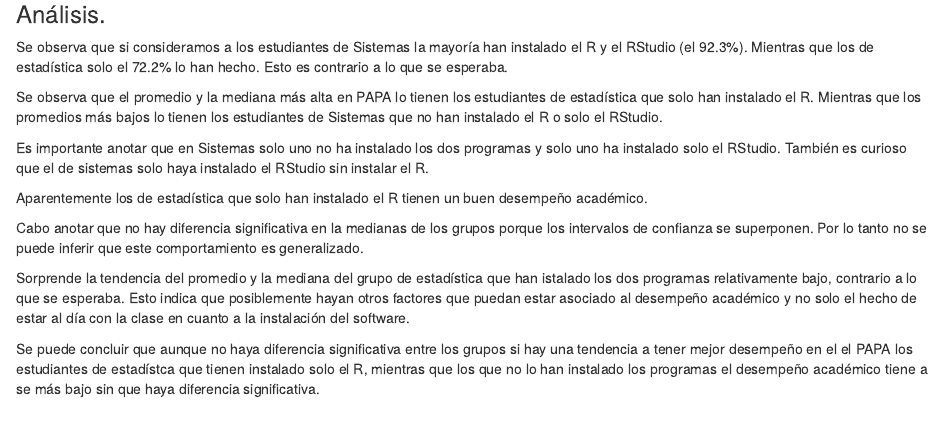
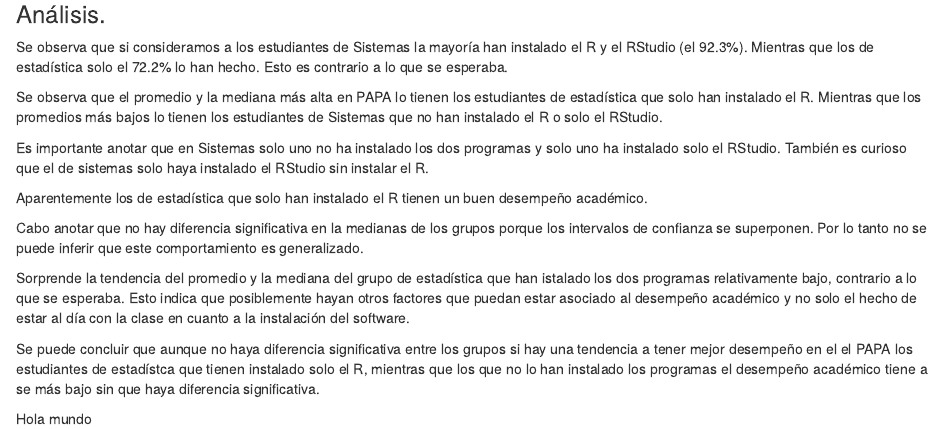
Before and after one commit to scuartasr/edaed_taller2, an R Markdown document (Ej_profesor.Rmd): the page in a window 1100 px wide, from 1060 px down. Rendered offline with R 4.5, knitr and Pandoc, with nearby package versions.

Commit message:
Hola
Saludo

```diff
--- a/Ej_profesor.Rmd
+++ b/Ej_profesor.Rmd
@@ -371,3 +371,5 @@ grupos si hay una tendencia a tener mejor desempeño en el el PAPA los
 estudiantes de estadístca que tienen instalado solo el R, mientras que
 los que no lo han instalado los programas el desempeño académico tiene
 a se más bajo sin que haya diferencia significativa.
+
+Hola mundo
```
